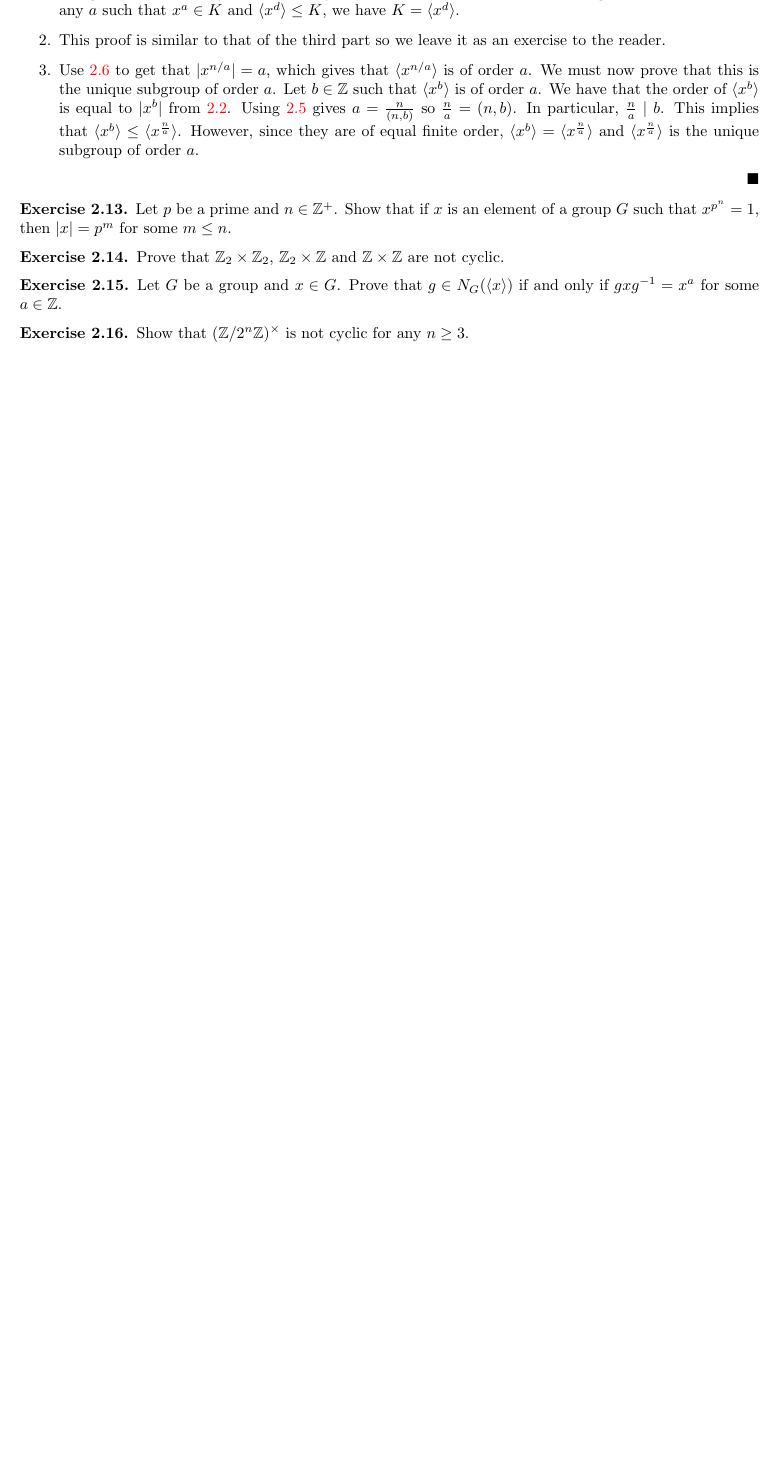
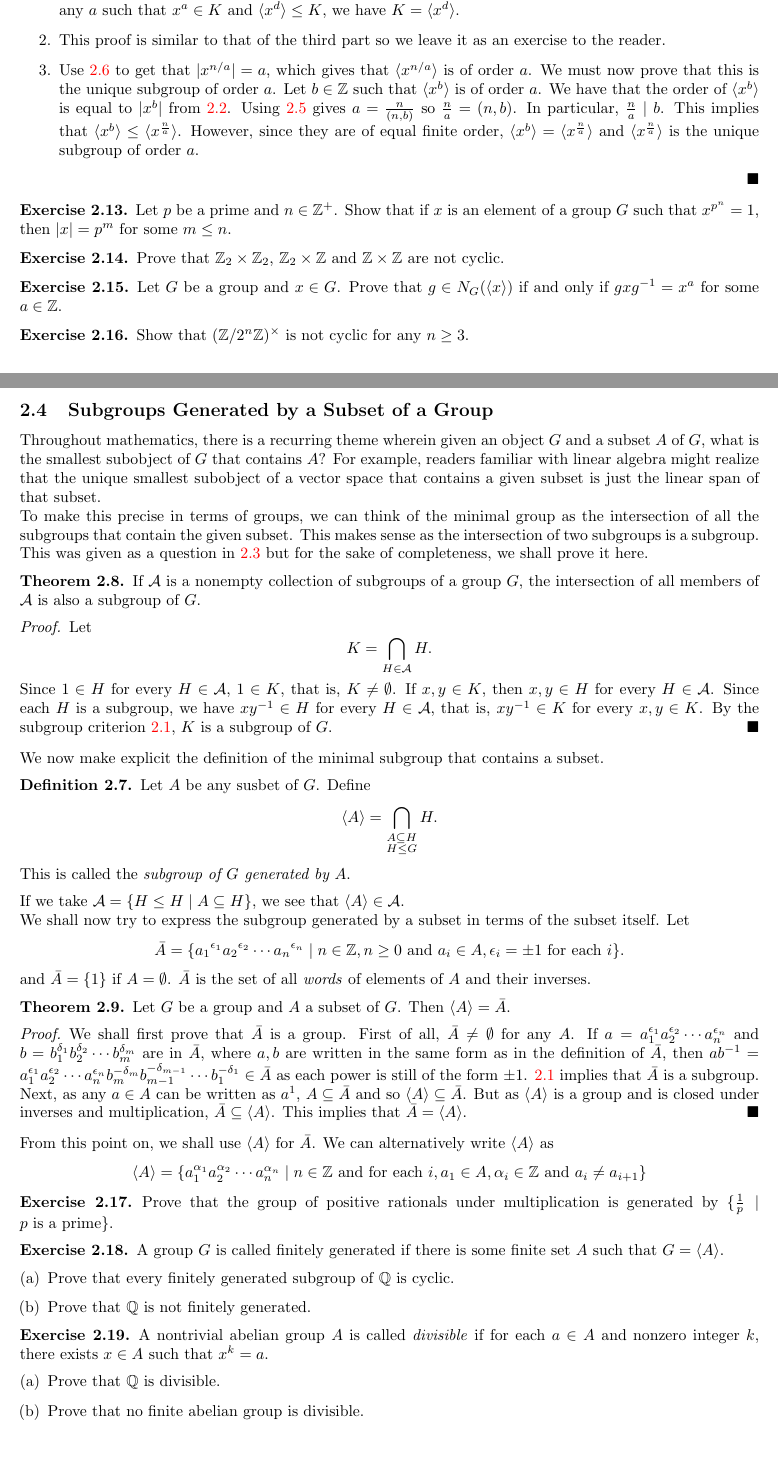
Before and after one commit to AkashCherukuri/Group-Theory, a LaTeX document (main.tex, which reads subgroups.tex): part of page 11 of 11 before the commit and two parts of pages 11 and 12 of 12 after it, the two joined at a grey line, cut so that both start at the same text, the shorter picture padded with empty space. Compiled offline with pdfLaTeX.

Commit message:
finished sec2

```diff
--- a/subgroups.tex
+++ b/subgroups.tex
@@ -264,5 +265,64 @@ This implies that the total number of generators of a cyclic group of order $n$
     Show that $(\mathbb{Z}/2^n\mathbb{Z})^\times$ is not cyclic for any $n\geq 3$.
 \end{exercise}
 
+\subsection{Subgroups Generated by a Subset of a Group}
+
+Throughout mathematics, there is a recurring theme wherein given an object $G$ and a subset $A$ of $G$, what is the smallest subobject of $G$ that contains $A$? For example, readers familiar with linear algebra might realize that the unique smallest subobject of a vector space that contains a given subset is just the linear span of that subset.
+
+To make this precise in terms of groups, we can think of the minimal group as the intersection of all the subgroups that contain the given subset. This makes sense as the intersection of two subgroups is a subgroup. This was given as a question in \ref{subgrIntersubgr} but for the sake of completeness, we shall prove it here.
+
+\begin{theorem}
+\label{IntersectionOfSubgroups}
+    If $\mathcal{A}$ is a nonempty collection of subgroups of a group $G$, the intersection of all members of $\mathcal{A}$ is also a subgroup of $G$.
+\end{theorem}
+\begin{proof}
+    Let $$K=\bigcap_{H\in\mathcal{A}}H.$$
+    Since $1\in H$ for every $H\in\mathcal{A}$, $1\in K$, that is, $K\neq\emptyset$. If $x,y\in K$, then $x,y\in H$ for every $H\in\mathcal{A}$. Since each $H$ is a subgroup, we have $xy^{-1}\in H$ for every $H\in\mathcal{A}$, that is, $xy^{-1}\in K$ for every $x,y\in K$. By the subgroup criterion \ref{SubgroupCriterion}, $K$ is a subgroup of $G$.
+\end{proof}
+
+We now make explicit the definition of the minimal subgroup that contains a subset.
+\begin{definition}
+    Let $A$ be any susbet of $G$. Define
+    $$\langle A\rangle=\bigcap_{\substack{A\subseteq H \\ H\leq G}}H.$$
+    This is called the \textit{subgroup of $G$ generated by $A$}.
+\end{definition}
+
+If we take $\mathcal{A}=\{H\leq H\mid A\subseteq H\}$, we see that $\langle A\rangle\in\mathcal{A}$.
+
+We shall now try to express the subgroup generated by a subset in terms of the subset itself. Let
+$$\bar{A} = \{{a_1}^{\epsilon_1}{a_2}^{\epsilon_2}\cdots{a_n}^{\epsilon_n}\mid  n\in\mathbb{Z}, n\geq0\text{ and }a_i\in A,\epsilon_i=\pm1\text{ for each }i\}.$$
+and $\bar A=\{1\}$ if $A=\emptyset$. $\bar A$ is the set of all \textit{words} of elements of $A$ and their inverses.
+
+\begin{theorem}
+    Let $G$ be a group and $A$ a subset of $G$. Then $\langle A\rangle = \bar A$.
+\end{theorem}
+\begin{proof}
+We shall first prove that $\bar A$ is a group. First of all, $\bar A\neq\emptyset$ for any $A$. If $a=a_1^{\epsilon_1}a_2^{\epsilon_2}\cdots a_n^{\epsilon_n}$ and $b=b_1^{\delta_1}b_2^{\delta_2}\cdots b_m^{\delta_m}$ are in $\bar A$, where $a,b$ are written in the same form as in the definition of $\bar A$, then $ab^{-1}=a_1^{\epsilon_1}a_2^{\epsilon_2}\cdots a_n^{\epsilon_n}b_m^{-\delta_m}b_{m-1}^{-\delta_{m-1}}\cdots b_1^{-\delta_1}\in \bar A$ as each power is still of the form $\pm 1$. \ref{SubgroupCriterion} implies that $\bar{A}$ is a subgroup.
+
+Next, as any $a\in A$ can be written as $a^1$, $A\subseteq \bar A$ and so $\langle A\rangle\subseteq\bar A$. But as $\langle A\rangle$ is a group and is closed under inverses and multiplication, $\bar A\subseteq\langle A\rangle$. This implies that $\bar A=\langle A\rangle$.
+\end{proof}
+
+From this point on, we shall use $\langle A\rangle$ for $\bar A$. We can alternatively write $\langle A\rangle$ as
+$$\langle A\rangle=\{a_1^{\alpha_1}a_2^{\alpha_2}\cdots a_n^{\alpha_n}\mid n\in\mathbb{Z}\text{ and for each }i, a_1\in A, \alpha_i\in\mathbb{Z}\text{ and }a_i\neq a_{i+1}\}$$
+
+\begin{exercise}
+    Prove that the group of positive rationals under multiplication is generated by $\{\frac 1p\mid p \text{ is a prime}\}$.
+\end{exercise}
+
+\begin{exercise}
+    A group $G$ is called finitely generated if there is some finite set $A$ such that $G=\langle A\rangle$.
+    \begin{enumerate}[(a)]
+        \item Prove that every finitely generated subgroup of $\mathbb{Q}$ is cyclic.
+        \item Prove that $\mathbb{Q}$ is not finitely generated.
+    \end{enumerate}
+\end{exercise}
+
+\begin{exercise}
+    A nontrivial abelian group $A$ is called \textit{divisible} if for each $a\in A$ and nonzero integer $k$, there exists $x\in A$ such that $x^k=a$.
+    \begin{enumerate}[(a)]
+        \item Prove that $\mathbb{Q}$ is divisible.
+        \item Prove that no finite abelian group is divisible.
+    \end{enumerate}
+\end{exercise}
 
 \clearpage
```
Also changed, not shown: main.tex (+0 -8 lines), quotientGroupsAndHomos.tex (added), subgroups.tex (1 more changed lines).
